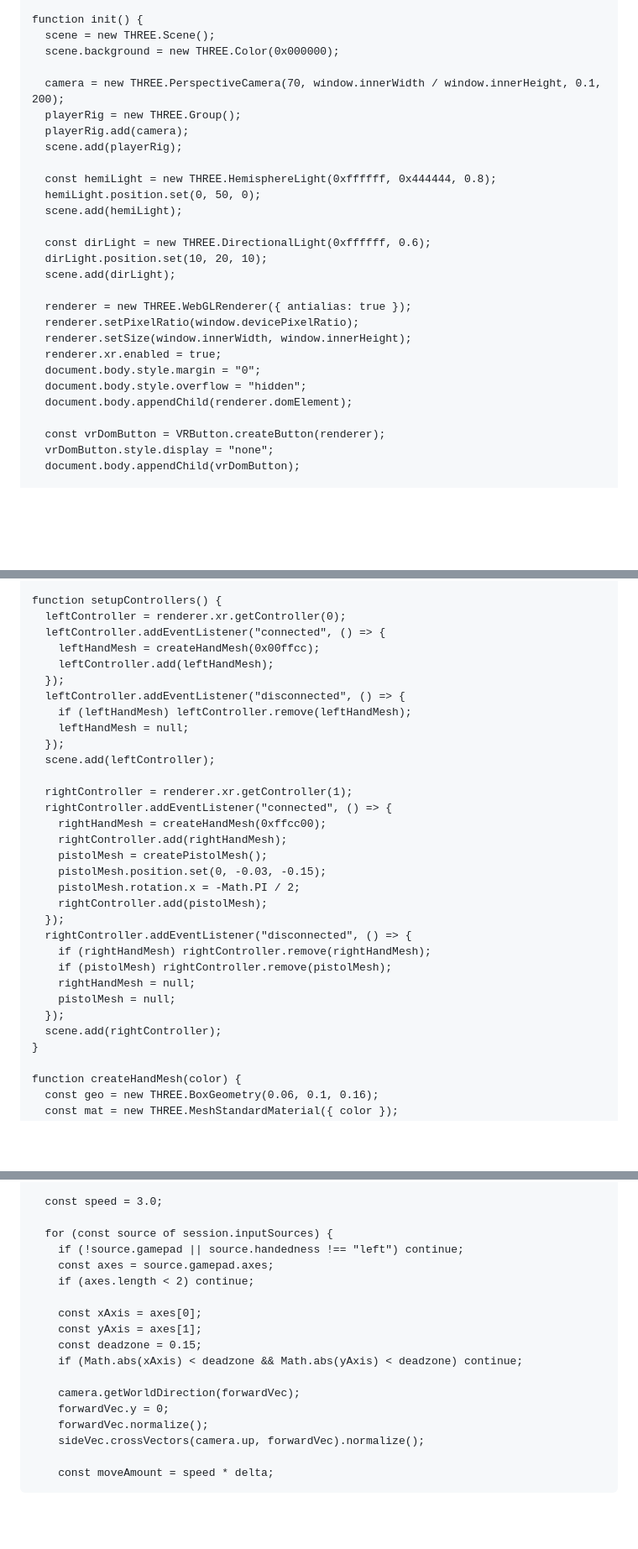
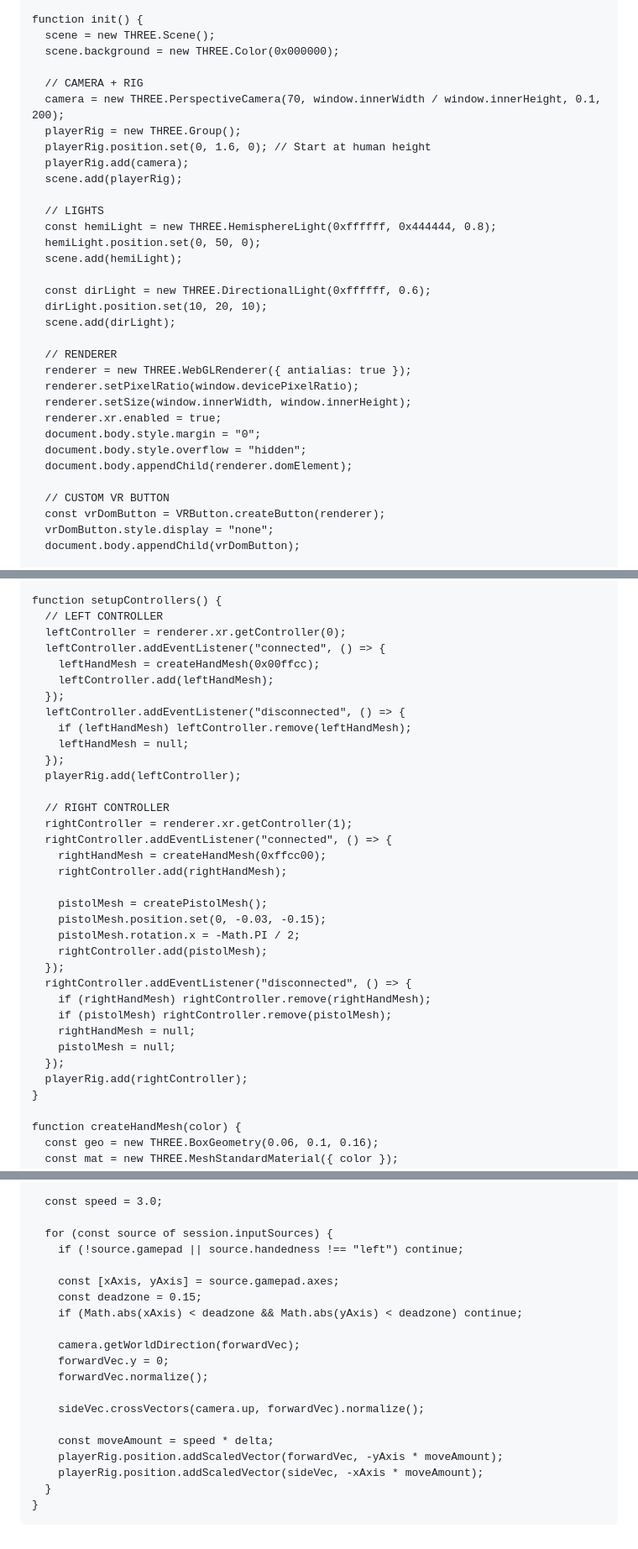
Before and after one commit to whoaaaaamanncalmdown/My-first-vr-web-game-, a Markdown page: the game.md, 3 parts joined by grey strips. Shown: that part at 84% size. Drawn GitHub-style; blank space fills up the shorter version.

```diff
--- a/README.md
+++ b/the game.md
@@ -24,11 +24,14 @@
       scene = new THREE.Scene();
       scene.background = new THREE.Color(0x000000);
 
+      // CAMERA + RIG
       camera = new THREE.PerspectiveCamera(70, window.innerWidth / window.innerHeight, 0.1, 200);
       playerRig = new THREE.Group();
+      playerRig.position.set(0, 1.6, 0); // Start at human height
       playerRig.add(camera);
       scene.add(playerRig);
 
+      // LIGHTS
       const hemiLight = new THREE.HemisphereLight(0xffffff, 0x444444, 0.8);
       hemiLight.position.set(0, 50, 0);
       scene.add(hemiLight);
@@ -37,6 +40,7 @@
       dirLight.position.set(10, 20, 10);
       scene.add(dirLight);
 
+      // RENDERER
       renderer = new THREE.WebGLRenderer({ antialias: true });
       renderer.setPixelRatio(window.devicePixelRatio);
       renderer.setSize(window.innerWidth, window.innerHeight);
@@ -45,6 +49,7 @@
       document.body.style.overflow = "hidden";
       document.body.appendChild(renderer.domElement);
 
+      // CUSTOM VR BUTTON
       const vrDomButton = VRButton.createButton(renderer);
       vrDomButton.style.display = "none";
       document.body.appendChild(vrDomButton);
@@ -109,6 +114,7 @@
     }
 
     function setupControllers() {
+      // LEFT CONTROLLER
       leftController = renderer.xr.getController(0);
       leftController.addEventListener("connected", () => {
         leftHandMesh = createHandMesh(0x00ffcc);
@@ -118,12 +124,14 @@
         if (leftHandMesh) leftController.remove(leftHandMesh);
         leftHandMesh = null;
       });
-      scene.add(leftController);
+      playerRig.add(leftController);
 
+      // RIGHT CONTROLLER
       rightController = renderer.xr.getController(1);
       rightController.addEventListener("connected", () => {
         rightHandMesh = createHandMesh(0xffcc00);
         rightController.add(rightHandMesh);
+
         pistolMesh = createPistolMesh();
         pistolMesh.position.set(0, -0.03, -0.15);
         pistolMesh.rotation.x = -Math.PI / 2;
@@ -135,7 +143,7 @@
         rightHandMesh = null;
         pistolMesh = null;
       });
-      scene.add(rightController);
+      playerRig.add(rightController);
     }
 
     function createHandMesh(color) {
@@ -184,17 +192,23 @@
 
       for (const source of session.inputSources) {
         if (!source.gamepad || source.handedness !== "left") continue;
-        const axes = source.gamepad.axes;
-        if (axes.length < 2) continue;
 
-        const xAxis = axes[0];
-        const yAxis = axes[1];
+        const [xAxis, yAxis] = source.gamepad.axes;
         const deadzone = 0.15;
         if (Math.abs(xAxis) < deadzone && Math.abs(yAxis) < deadzone) continue;
 
         camera.getWorldDirection(forwardVec);
         forwardVec.y = 0;
         forwardVec.normalize();
+
         sideVec.crossVectors(camera.up, forwardVec).normalize();
 
         const moveAmount = speed * delta;
+        playerRig.position.addScaledVector(forwardVec, -yAxis * moveAmount);
+        playerRig.position.addScaledVector(sideVec, -xAxis * moveAmount);
+      }
+    }
+  </script>
+</head>
+<body></body>
+</html>
```
